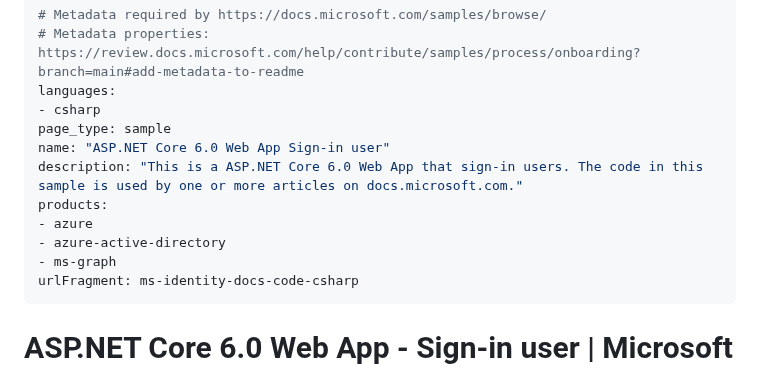
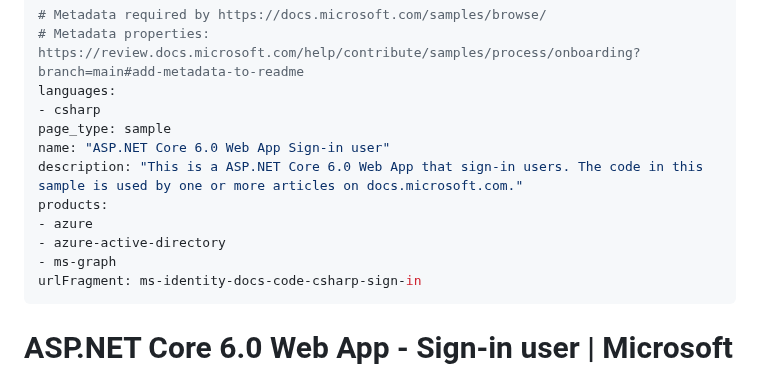
Before and after one commit to Azure-Samples/ms-identity-docs-code-dotnet, a Markdown page: web-app-aspnet/README.md, the part around the change. Drawn GitHub-style.

Commit message:
Update README.md (#44)
duplicate URL fragment with https://github.com/Azure-Samples/ms-identity-docs-code-dotnet/tree/main/web-api

```diff
--- a/web-app-aspnet/README.md
+++ b/web-app-aspnet/README.md
@@ -10,7 +10,7 @@ products:
 - azure
 - azure-active-directory
 - ms-graph
-urlFragment: ms-identity-docs-code-csharp
+urlFragment: ms-identity-docs-code-csharp-sign-in
 ---
 
 # ASP.NET Core 6.0 Web App - Sign-in user | Microsoft identity platform
```
